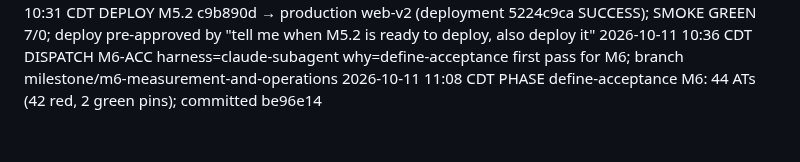
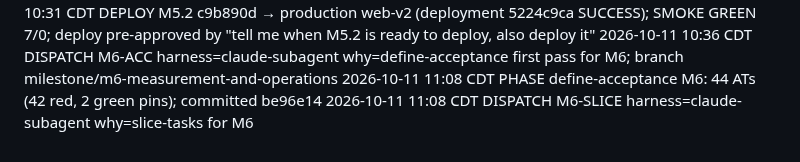
Before and after one commit to hisefath/cerbo-supplement-store, a Markdown page: .handoff/TRACKER.md, the part around the change. GitHub-like rendering.

Commit message:
chore(m6): dispatch slice-tasks
Co-Authored-By: Claude Opus 5.5 <noreply@anthropic.com>

```diff
--- a/.handoff/TRACKER.md
+++ b/.handoff/TRACKER.md
@@ -509,3 +509,4 @@ several harnesses read it and the repo is public.
 2026-10-11 10:31 CDT DEPLOY M5.2 c9b890d → production web-v2 (deployment 5224c9ca SUCCESS); SMOKE GREEN 7/0; deploy pre-approved by "tell me when M5.2 is ready to deploy, also deploy it"
 2026-10-11 10:36 CDT DISPATCH M6-ACC harness=claude-subagent why=define-acceptance first pass for M6; branch milestone/m6-measurement-and-operations
 2026-10-11 11:08 CDT PHASE define-acceptance M6: 44 ATs (42 red, 2 green pins); committed be96e14
+2026-10-11 11:08 CDT DISPATCH M6-SLICE harness=claude-subagent why=slice-tasks for M6
```
Also changed, not shown: 1 other file.
